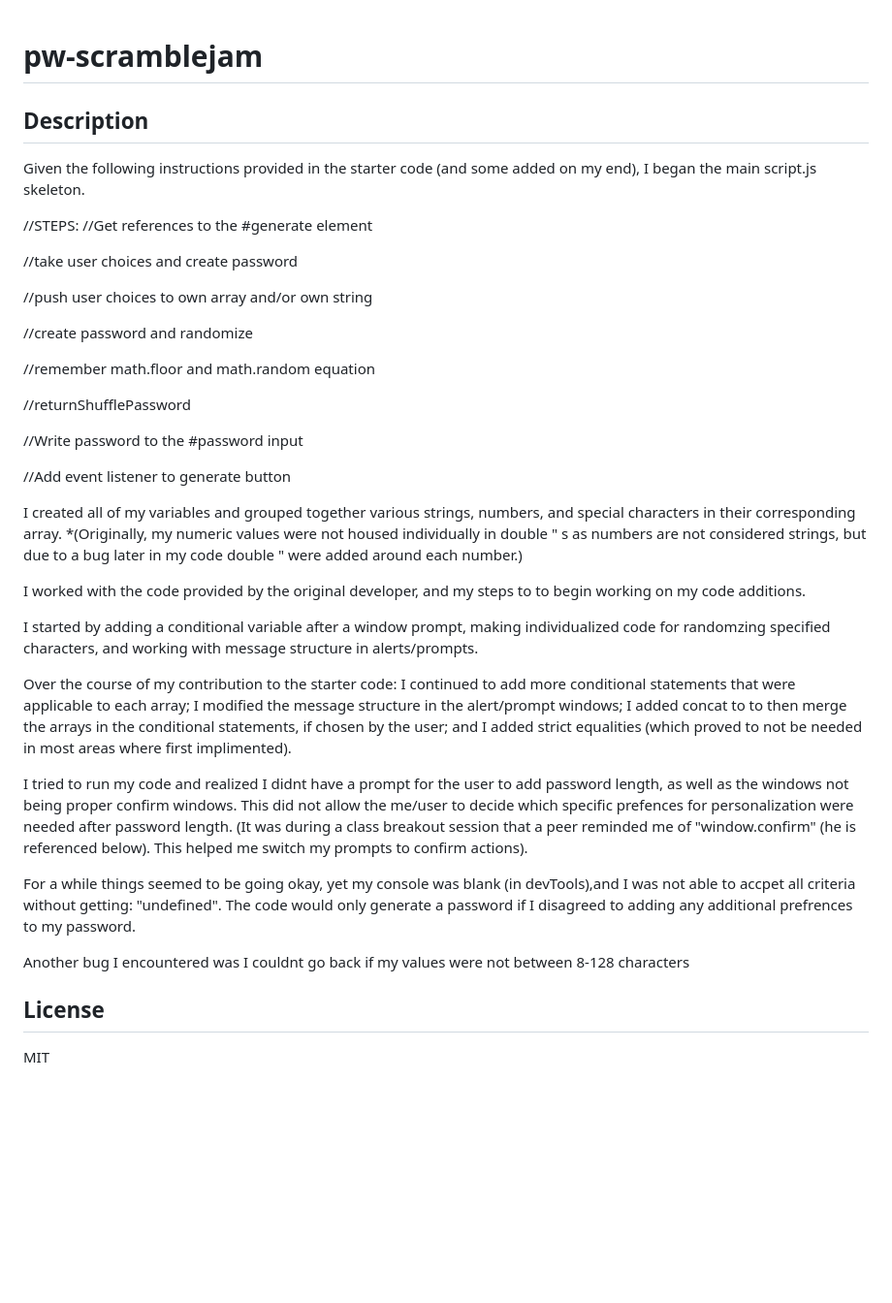
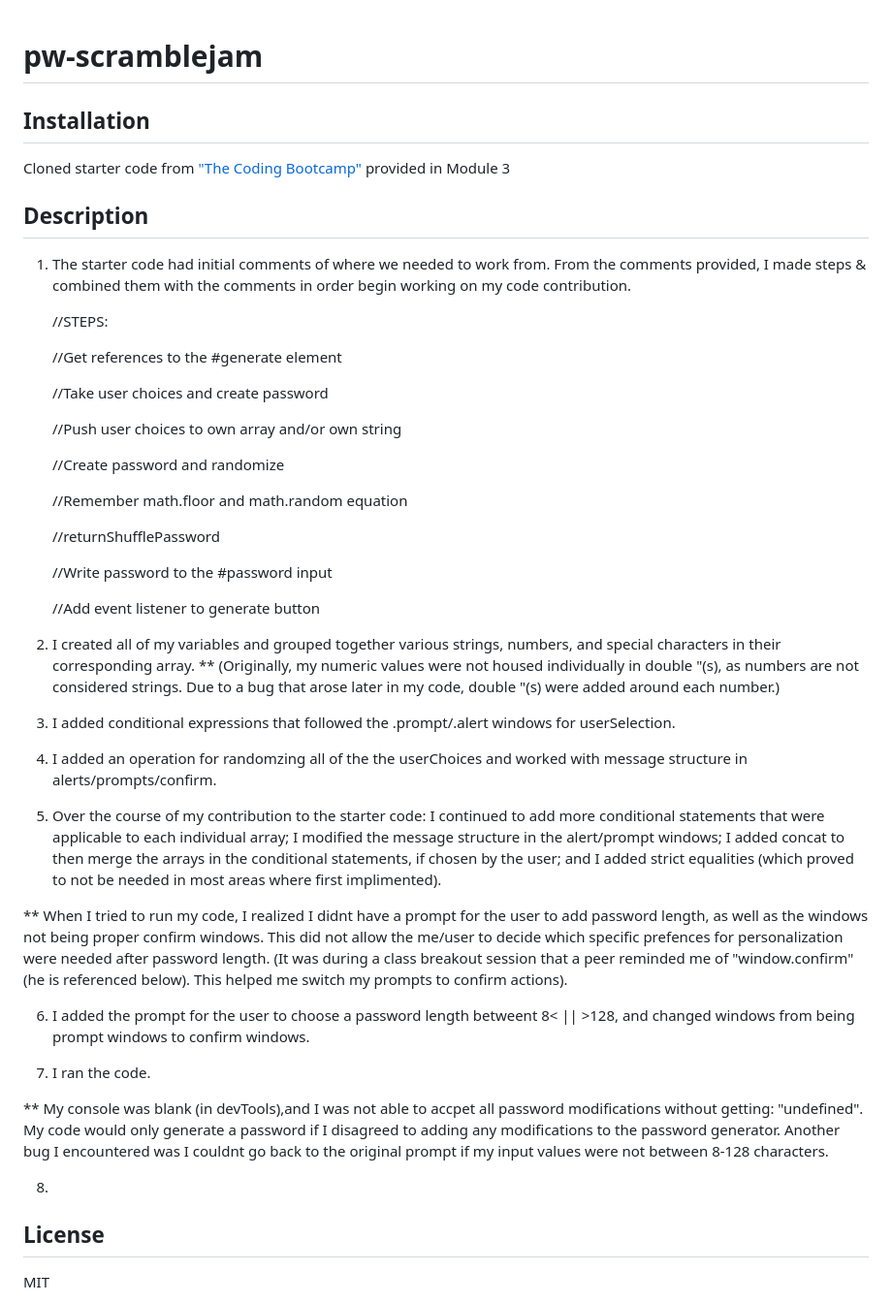
Before and after one commit to jjjgm/pw-scramblejam, a Markdown page: README.md, the part around the change. Shown: that part at 97% size. Drawn GitHub-style; blank space fills up the shorter version.

Commit message:
modifications to readme

```diff
--- a/README.md
+++ b/README.md
@@ -1,48 +1,57 @@
 # pw-scramblejam
+
+## Installation
+
+Cloned starter code from ["The Coding Bootcamp"](https://github.com/coding-boot-camp/friendly-parakeet)
+provided in Module 3
+
 
 ## Description
 
-Given the following instructions provided in the starter code (and some added on my end), I began the main script.js skeleton.
+1. The starter code had initial comments of where we needed to work from. From the comments provided, I made steps & combined them with the comments in order begin working on my code contribution.
 
 
-//STEPS:
-//Get references to the #generate element
+    //STEPS:
 
-//take user choices and create password
+    //Get references to the #generate element
 
-//push user choices to own array and/or own string
+    //Take user choices and create password
 
-//create password and randomize
+    //Push user choices to own array and/or own string
 
-//remember math.floor and math.random equation
+    //Create password and randomize
 
-//returnShufflePassword
+    //Remember math.floor and math.random equation
 
-//Write password to the #password input
+    //returnShufflePassword
 
-//Add event listener to generate button
+    //Write password to the #password input
+
+    //Add event listener to generate button
 
 
-
-I created all of my variables and grouped together various strings, numbers, and special characters in their corresponding array.
-*(Originally, my numeric values were not housed individually in double " s as numbers are not considered strings, but due to a bug later in my code double " were added around each number.)
+2. I created all of my variables and grouped together various strings, numbers, and special characters in their corresponding array.
+** (Originally, my numeric values were not housed individually in double "(s), as numbers are not considered strings. Due to a bug that arose later in my code, double "(s) were added around each number.)
 
 
-I worked with the code provided by the original developer, and my steps to to begin working on my code additions.
+3. I added conditional expressions that followed the .prompt/.alert windows for userSelection.
 
 
-I started by adding a conditional variable after a window prompt, making individualized code for randomzing specified characters, and working with message structure in alerts/prompts.
+4. I added an operation for randomzing all of the the userChoices and worked with message structure in alerts/prompts/confirm.
 
 
+5. Over the course of my contribution to the starter code: I continued to add more conditional statements that were applicable to each individual array; I modified the message structure in the alert/prompt windows; I added concat to then merge the arrays in the conditional statements, if chosen by the user; and I added strict equalities (which proved to not be needed in most areas where first implimented).
 
-Over the course of my contribution to the starter code: I continued to add more conditional statements that were applicable to each array; I modified the message structure in the alert/prompt windows; I added concat to to then merge the arrays in the conditional statements, if chosen by the user; and I added strict equalities (which proved to not be needed in most areas where first implimented).
-
-I tried to run my code and realized I didnt have a prompt for the user to add password length, as well as the windows not being proper confirm windows. This did not allow the me/user to decide which specific prefences for personalization were needed after password length.
+** When I tried to run my code, I realized I didnt have a prompt for the user to add password length, as well as the windows not being proper confirm windows. This did not allow the me/user to decide which specific prefences for personalization were needed after password length.
 (It was during a class breakout session that a peer reminded me of "window.confirm" (he is referenced below). This helped me switch my prompts to confirm actions).
 
-For a while things seemed to be going okay, yet my console was blank (in devTools),and I was not able to accpet all criteria without getting: "undefined". The code would only generate a password if I disagreed to adding any additional prefrences to my password.
+6. I added the prompt for the user to choose a password length betweent 8< || >128, and changed windows from being prompt windows to confirm windows.
 
-Another bug I encountered was I couldnt go back if my values were not between 8-128 characters
+7. I ran the code.
+
+** My console was blank (in devTools),and I was not able to accpet all password modifications without getting: "undefined". My code would only generate a password if I disagreed to adding any modifications to the password generator. Another bug I encountered was I couldnt go back to the original prompt if my input values were not between 8-128 characters.
+
+8.
 
 ## License
 MIT
```
